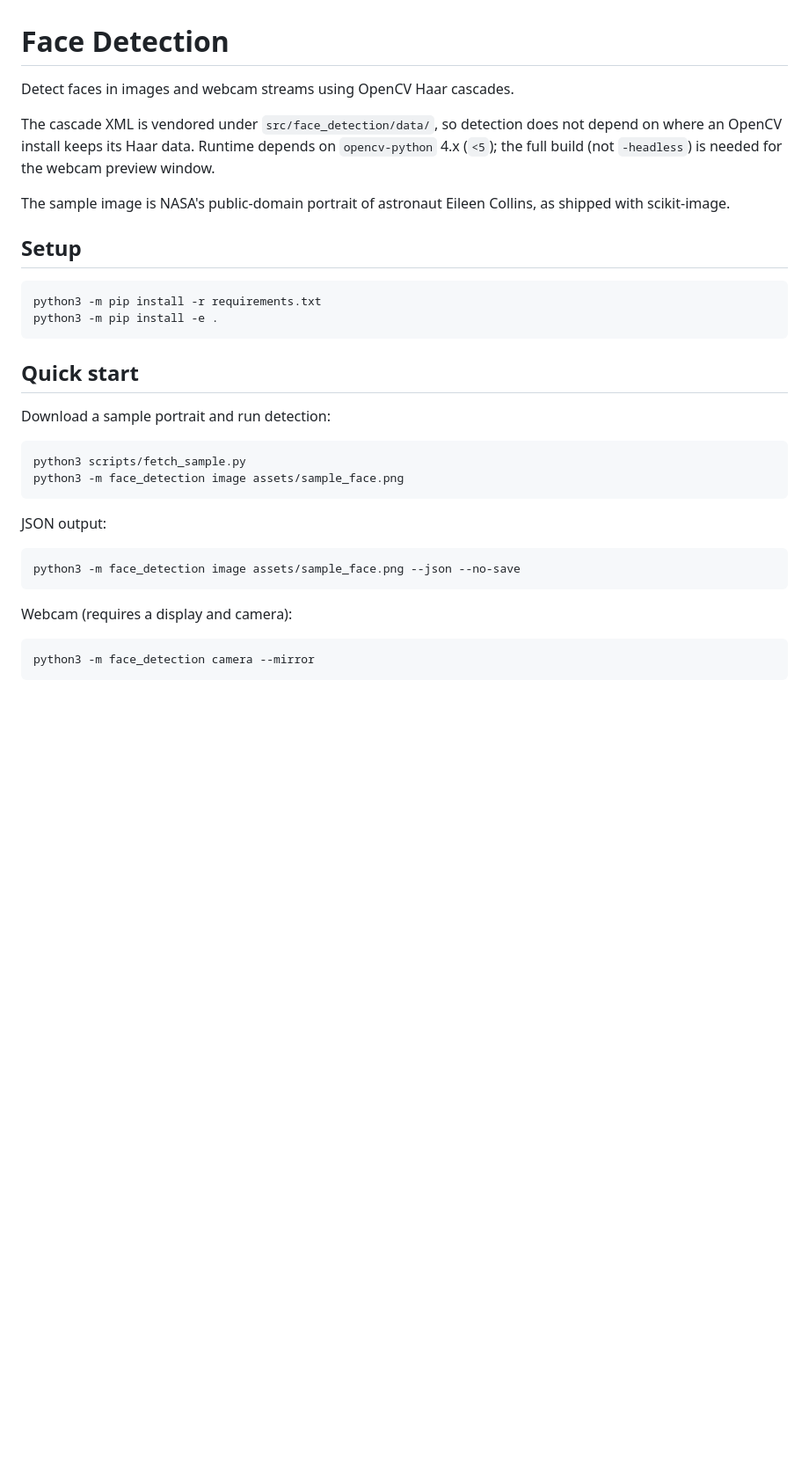
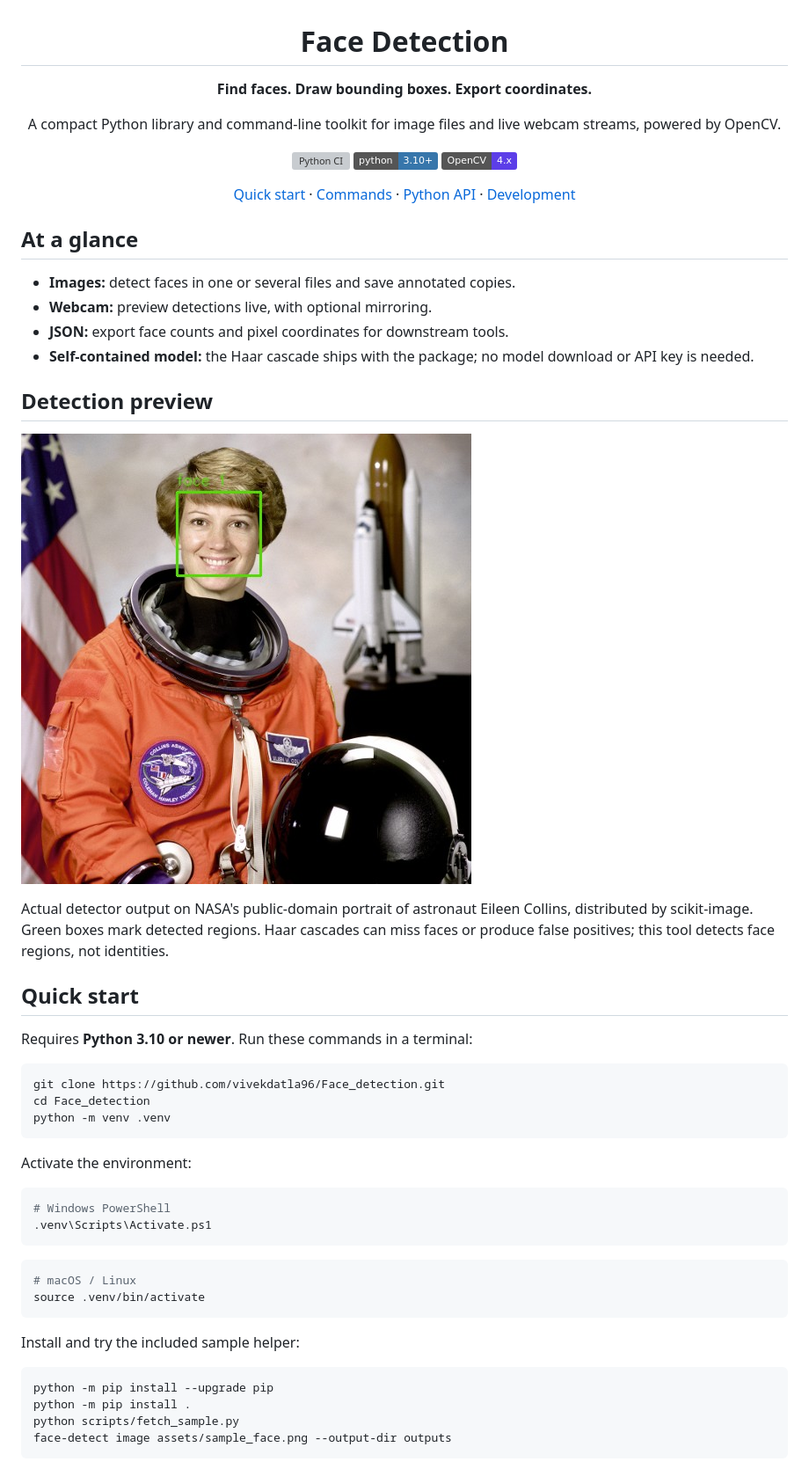
Before and after one commit to vivekdatla96/Face_detection, a Markdown page: README.md, the part around one of its changes. Shown at 88% size. Rendered like a GitHub page; pictures changed too: docs/images/detection-preview.jpg (added); badges without logos; blank space fills up the shorter version; grey boxes are pictures that could not be loaded.

````diff
--- a/README.md
+++ b/README.md
@@ -1,40 +3,58 @@
 # Face Detection
 
-Detect faces in images and webcam streams using OpenCV Haar cascades.
+**Find faces. Draw bounding boxes. Export coordinates.**
 
-The cascade XML is vendored under `src/face_detection/data/`, so detection does
-not depend on where an OpenCV install keeps its Haar data. Runtime depends on
-`opencv-python` 4.x (`<5`); the full build (not `-headless`) is needed for the
-webcam preview window.
+A compact Python library and command-line toolkit for image files and live webcam streams, powered by OpenCV.
 
-The sample image is NASA's public-domain portrait of astronaut Eileen Collins,
-as shipped with scikit-image.
+[![Python CI](https://github.com/vivekdatla96/Face_detection/actions/workflows/ci.yml/badge.svg)](https://github.com/vivekdatla96/Face_detection/actions/workflows/ci.yml)
+![Python 3.10+](https://img.shields.io/badge/python-3.10%2B-3776AB?logo=python&logoColor=white)
+![OpenCV 4.x](https://img.shields.io/badge/OpenCV-4.x-5C3EE8?logo=opencv&logoColor=white)
 
-## Setup
+[Quick start](#quick-start) · [Commands](#commands) · [Python API](#python-api) · [Development](#development)
 
-```bash
-python3 -m pip install -r requirements.txt
-python3 -m pip install -e .
-```
+</div>
+
+## At a glance
+
+- **Images:** detect faces in one or several files and save annotated copies.
+- **Webcam:** preview detections live, with optional mirroring.
+- **JSON:** export face counts and pixel coordinates for downstream tools.
+- **Self-contained model:** the Haar cascade ships with the package; no model download or API key is needed.
+
+## Detection preview
+
+![Real face detection on the NASA astronaut portrait](docs/images/detection-preview.jpg)
+
+Actual detector output on NASA's public-domain portrait of astronaut Eileen Collins, distributed by scikit-image. Green boxes mark detected regions. Haar cascades can miss faces or produce false positives; this tool detects face regions, not identities.
 
 ## Quick start
 
-Download a sample portrait and run detection:
+Requires **Python 3.10 or newer**. Run these commands in a terminal:
 
 ```bash
-python3 scripts/fetch_sample.py
-python3 -m face_detection image assets/sample_face.png
+git clone https://github.com/vivekdatla96/Face_detection.git
+cd Face_detection
+python -m venv .venv
 ```
 
-JSON output:
+Activate the environment:
+
+```powershell
+# Windows PowerShell
+.venv\Scripts\Activate.ps1
+```
 
 ```bash
-python3 -m face_detection image assets/sample_face.png --json --no-save
+# macOS / Linux
+source .venv/bin/activate
 ```
 
-Webcam (requires a display and camera):
+Install and try the included sample helper:
 
 ```bash
-python3 -m face_detection camera --mirror
+python -m pip install --upgrade pip
+python -m pip install .
+python scripts/fetch_sample.py
+face-detect image assets/sample_face.png --output-dir outputs
 ```
 
````
Also changed, not shown: other parts of README.md (+72 -10 lines), 3 other files.
